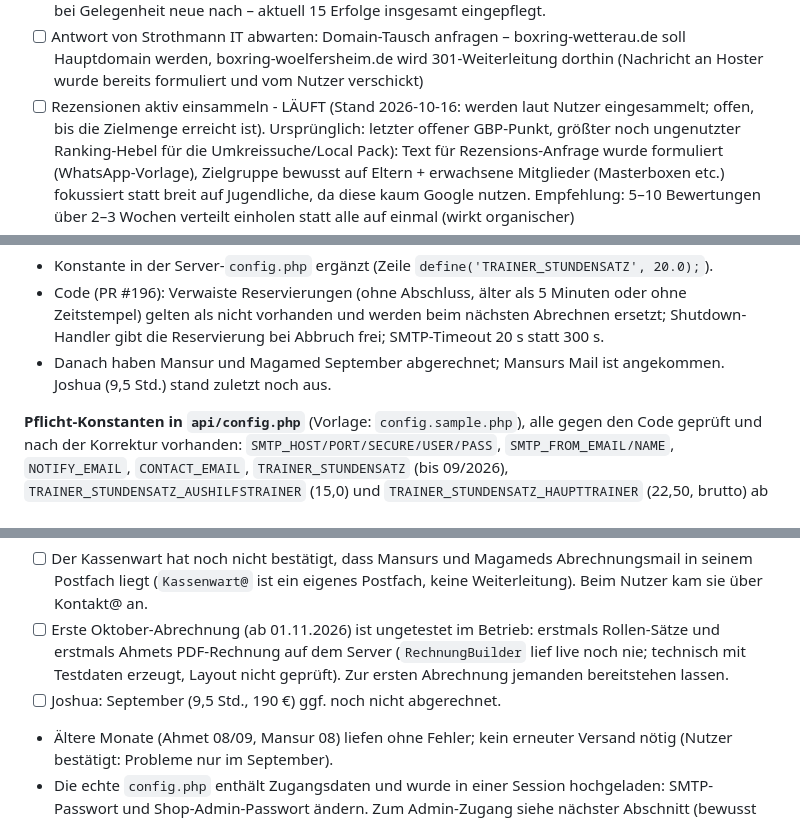
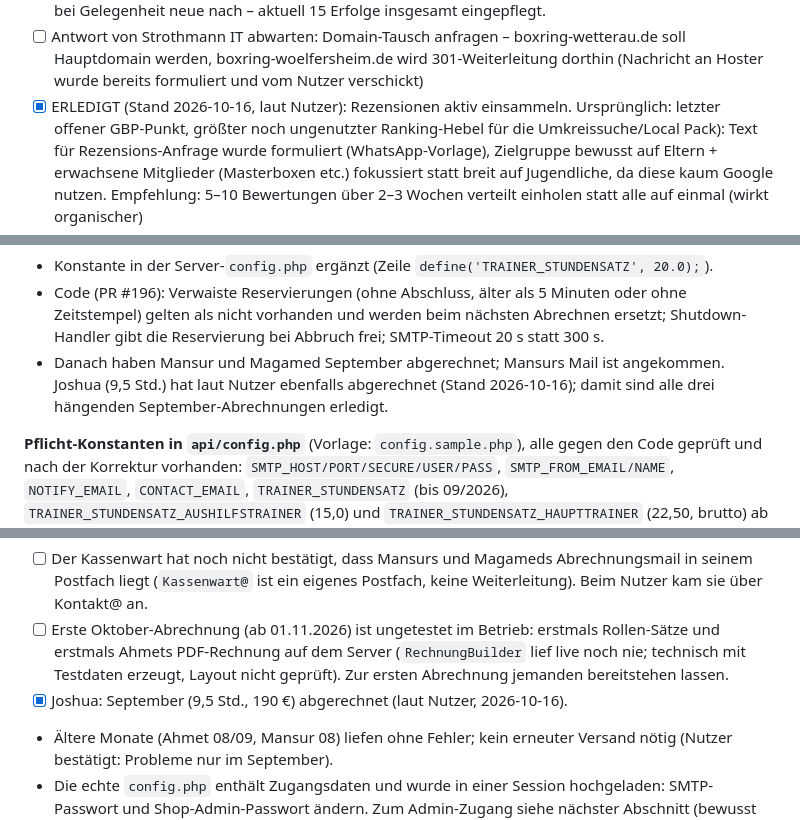
Before and after one commit to aozcorap/Webseiten, a Markdown page: OFFENE-PUNKTE-boxring-wetterau.md, 3 parts joined by grey strips. Rendered like a GitHub page.

Commit message:
Doku: Rezensionen und Joshuas September-Abrechnung erledigt
Co-Authored-By: Claude Sonnet 5.5 <noreply@anthropic.com>
Claude-Session: https://claude.ai/code/session_01DD9Dbu1CVzwp9gq28Jji14

```diff
--- a/OFFENE-PUNKTE-boxring-wetterau.md
+++ b/OFFENE-PUNKTE-boxring-wetterau.md
@@ -50,8 +50,8 @@
       boxring-wetterau.de soll Hauptdomain werden, boxring-woelfersheim.de
       wird 301-Weiterleitung dorthin (Nachricht an Hoster wurde bereits formuliert
       und vom Nutzer verschickt)
-- [ ] Rezensionen aktiv einsammeln - LÄUFT (Stand 2026-10-16: werden laut
-      Nutzer eingesammelt; offen, bis die Zielmenge erreicht ist). Ursprünglich:
+- [x] ERLEDIGT (Stand 2026-10-16, laut Nutzer): Rezensionen aktiv einsammeln.
+      Ursprünglich:
       letzter offener GBP-Punkt, größter noch
       ungenutzter Ranking-Hebel für die Umkreissuche/Local Pack): Text für
       Rezensions-Anfrage wurde formuliert (WhatsApp-Vorlage), Zielgruppe
@@ -140,7 +140,9 @@ und einer Config ohne die Konstante.
   nächsten Abrechnen ersetzt; Shutdown-Handler gibt die Reservierung bei
   Abbruch frei; SMTP-Timeout 20 s statt 300 s.
 - Danach haben Mansur und Magamed September abgerechnet; Mansurs Mail ist
-  angekommen. Joshua (9,5 Std.) stand zuletzt noch aus.
+  angekommen. Joshua (9,5 Std.) hat laut Nutzer ebenfalls abgerechnet
+  (Stand 2026-10-16); damit sind alle drei hängenden September-Abrechnungen
+  erledigt.
 
 **Pflicht-Konstanten in `api/config.php`** (Vorlage: `config.sample.php`),
 alle gegen den Code geprüft und nach der Korrektur vorhanden:
@@ -176,7 +178,7 @@ ahmet@ozcorapci.de (fest im Code) und zeigt den SMTP-Dialog
       (`RechnungBuilder` lief live noch nie; technisch mit Testdaten erzeugt,
       Layout nicht geprüft). Zur ersten Abrechnung jemanden bereitstehen
       lassen.
-- [ ] Joshua: September (9,5 Std., 190 €) ggf. noch nicht abgerechnet.
+- [x] Joshua: September (9,5 Std., 190 €) abgerechnet (laut Nutzer, 2026-10-16).
 - Ältere Monate (Ahmet 08/09, Mansur 08) liefen ohne Fehler; kein erneuter
   Versand nötig (Nutzer bestätigt: Probleme nur im September).
 - Die echte `config.php` enthält Zugangsdaten und wurde in einer Session
```
